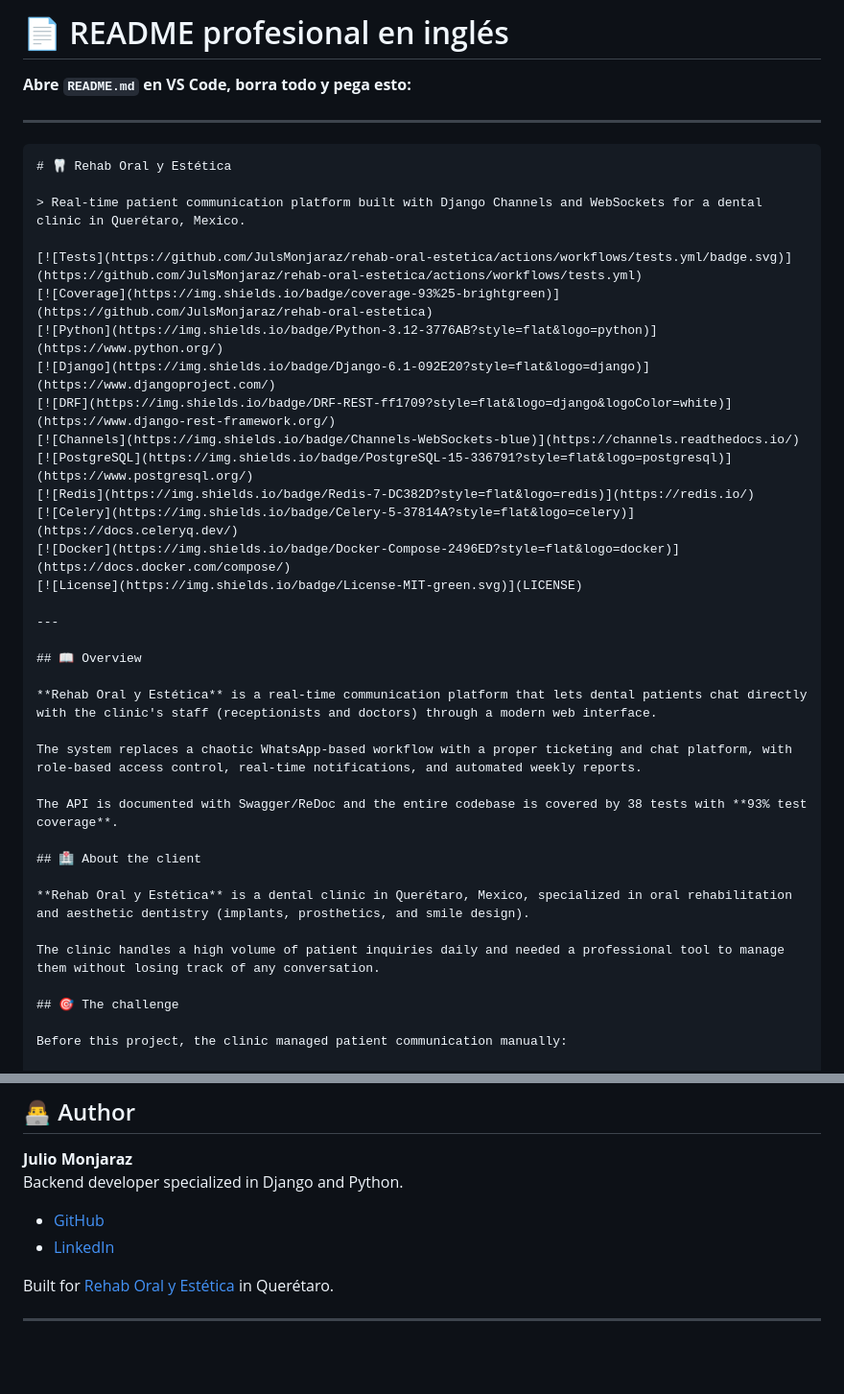
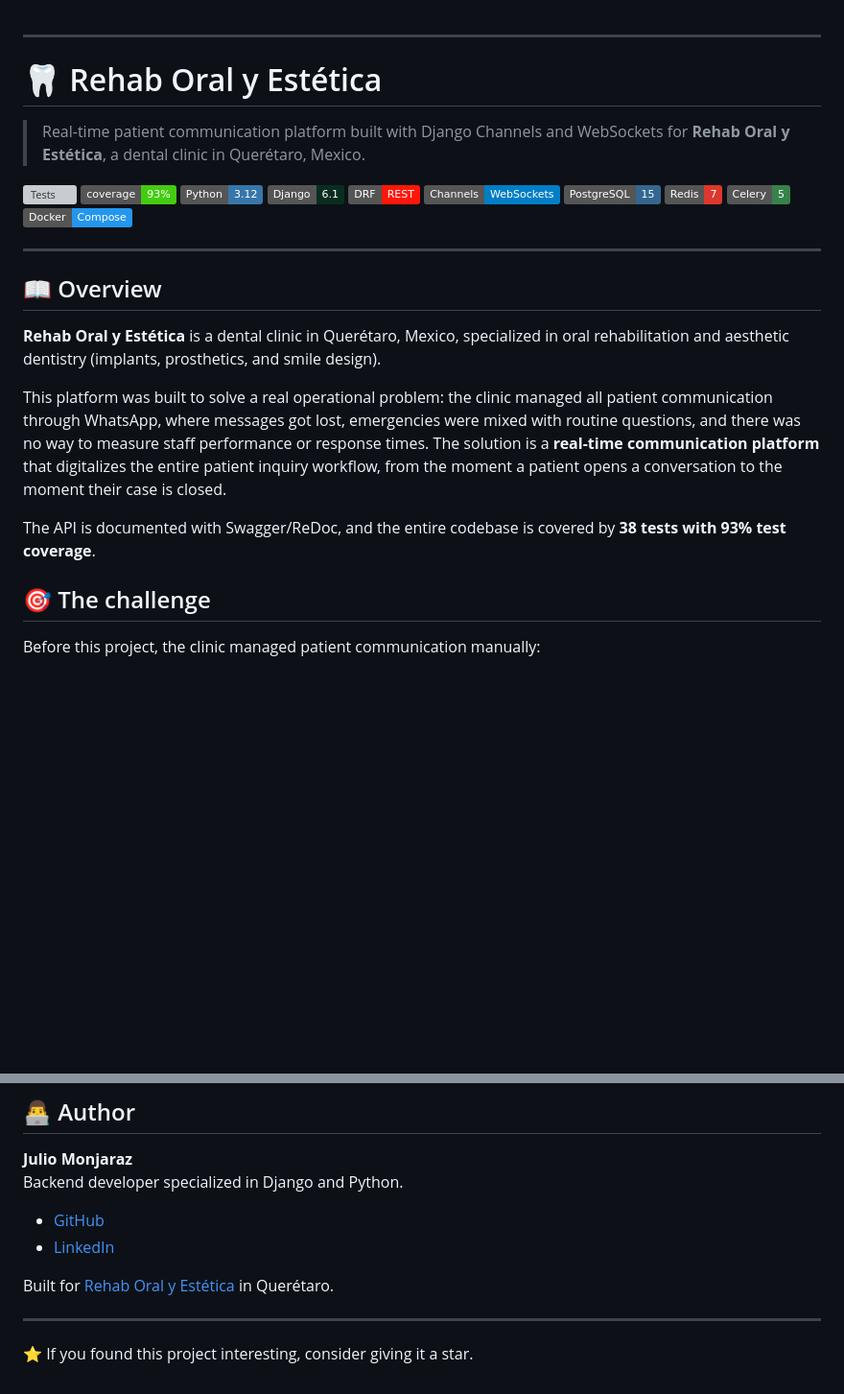
Before and after one commit to JulsMonjaraz/rehab-oral-estetica, a Markdown page: README.md, 2 parts joined by grey strips. Shown at 96% size. GitHub-like rendering; badges without logos; blank space fills up the shorter version; grey boxes are pictures that could not be loaded.

Commit message:
Add professional README with case study and client link

````diff
--- a/README.md
+++ b/README.md
@@ -1,13 +1,10 @@
-# 📄 README profesional en inglés
 
-**Abre `README.md` en VS Code, borra todo y pega esto:**
 
 ---
 
-```markdown
 # 🦷 Rehab Oral y Estética
 
-> Real-time patient communication platform built with Django Channels and WebSockets for a dental clinic in Querétaro, Mexico.
+> Real-time patient communication platform built with Django Channels and WebSockets for **Rehab Oral y Estética**, a dental clinic in Querétaro, Mexico.
 
 [![Tests](https://github.com/JulsMonjaraz/rehab-oral-estetica/actions/workflows/tests.yml/badge.svg)](https://github.com/JulsMonjaraz/rehab-oral-estetica/actions/workflows/tests.yml)
 [![Coverage](https://img.shields.io/badge/coverage-93%25-brightgreen)](https://github.com/JulsMonjaraz/rehab-oral-estetica)
@@ -19,23 +16,16 @@
 [![Redis](https://img.shields.io/badge/Redis-7-DC382D?style=flat&logo=redis)](https://redis.io/)
 [![Celery](https://img.shields.io/badge/Celery-5-37814A?style=flat&logo=celery)](https://docs.celeryq.dev/)
 [![Docker](https://img.shields.io/badge/Docker-Compose-2496ED?style=flat&logo=docker)](https://docs.docker.com/compose/)
-[![License](https://img.shields.io/badge/License-MIT-green.svg)](LICENSE)
 
 ---
 
 ## 📖 Overview
 
-**Rehab Oral y Estética** is a real-time communication platform that lets dental patients chat directly with the clinic's staff (receptionists and doctors) through a modern web interface.
-
-The system replaces a chaotic WhatsApp-based workflow with a proper ticketing and chat platform, with role-based access control, real-time notifications, and automated weekly reports.
-
-The API is documented with Swagger/ReDoc and the entire codebase is covered by 38 tests with **93% test coverage**.
-
-## 🏥 About the client
-
 **Rehab Oral y Estética** is a dental clinic in Querétaro, Mexico, specialized in oral rehabilitation and aesthetic dentistry (implants, prosthetics, and smile design).
 
-The clinic handles a high volume of patient inquiries daily and needed a professional tool to manage them without losing track of any conversation.
+This platform was built to solve a real operational problem: the clinic managed all patient communication through WhatsApp, where messages got lost, emergencies were mixed with routine questions, and there was no way to measure staff performance or response times. The solution is a **real-time communication platform** that digitalizes the entire patient inquiry workflow, from the moment a patient opens a conversation to the moment their case is closed.
+
+The API is documented with Swagger/ReDoc, and the entire codebase is covered by **38 tests with 93% test coverage**.
 
 ## 🎯 The challenge
 
@@ -307,2 +297,4 @@ Built for [Rehab Oral y Estética](https://www.facebook.com/rehaboralyestetica)
 
 ---
+
+⭐ If you found this project interesting, consider giving it a star.
````
Also changed, not shown: other parts of README.md (+1 -1 lines).
